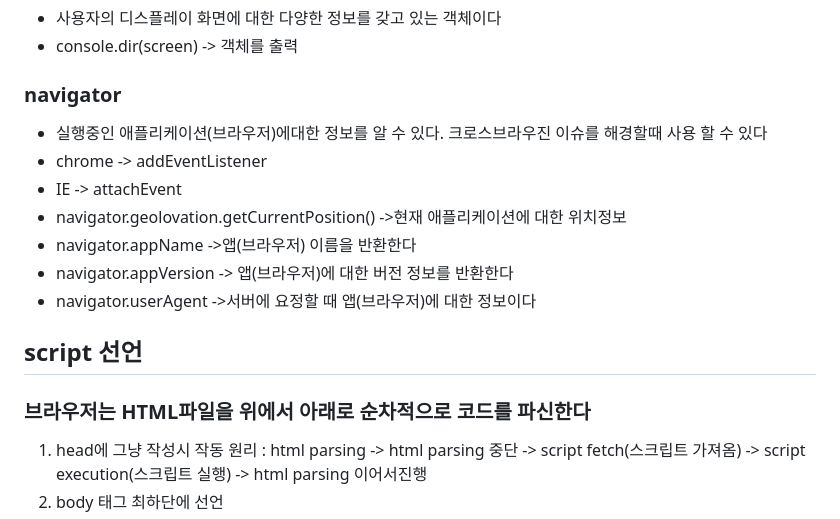
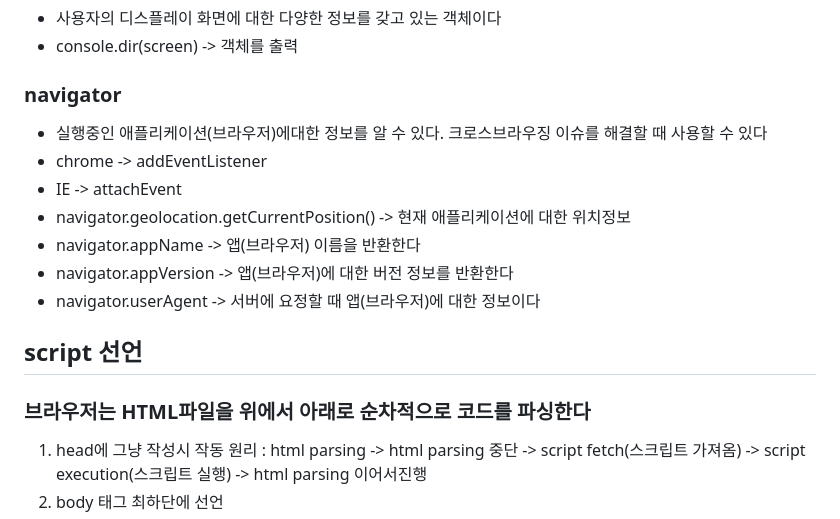
Before and after one commit to jjunmi/Javascript-0, a Markdown page: README.md, the part around the change. GitHub-like rendering.

```diff
--- a/README.md
+++ b/README.md
@@ -37,16 +37,16 @@ HTML을 한줄씩 해석해 객체화하여 자바스크립트로 접근할 수
 -  사용자의 디스플레이 화면에 대한 다양한 정보를 갖고 있는 객체이다
 - console.dir(screen) -> 객체를 출력
 ### navigator
-- 실행중인 애플리케이션(브라우저)에대한 정보를 알 수 있다. 크로스브라우진 이슈를 해경할때 사용 할 수 있다
+- 실행중인 애플리케이션(브라우저)에대한 정보를 알 수 있다. 크로스브라우징 이슈를 해결할 때 사용할 수 있다
 - chrome -> addEventListener
 - IE  -> attachEvent
-- navigator.geolovation.getCurrentPosition() ->현재 애플리케이션에 대한 위치정보
-- navigator.appName ->앱(브라우저) 이름을 반환한다
+- navigator.geolocation.getCurrentPosition() -> 현재 애플리케이션에 대한 위치정보
+- navigator.appName -> 앱(브라우저) 이름을 반환한다
 - navigator.appVersion -> 앱(브라우저)에 대한 버전 정보를 반환한다
-- navigator.userAgent ->서버에 요정할 때 앱(브라우저)에 대한 정보이다
+- navigator.userAgent -> 서버에 요정할 때 앱(브라우저)에 대한 정보이다
 
 ## script 선언
-### 브라우저는 HTML파일을 위에서 아래로 순차적으로 코드를 파신한다
+### 브라우저는 HTML파일을 위에서 아래로 순차적으로 코드를 파싱한다
 1. <script></script> head에 그냥 작성시 작동 원리 :
     html parsing -> html parsing 중단 -> script fetch(스크립트 가져옴) -> script execution(스크립트 실행) -> html parsing 이어서진행
 2. body 태그 최하단에 <script></script> 선언
```
